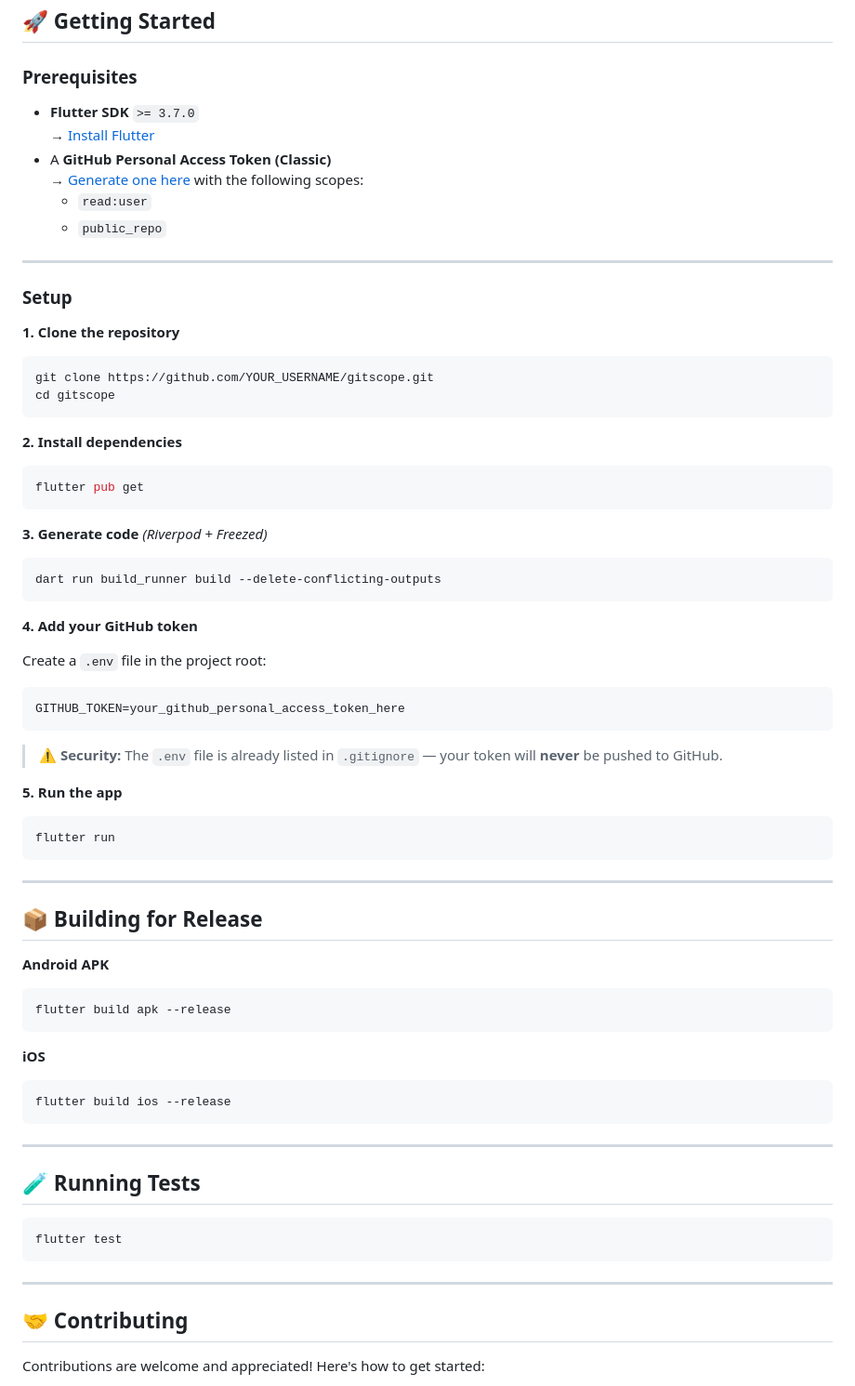
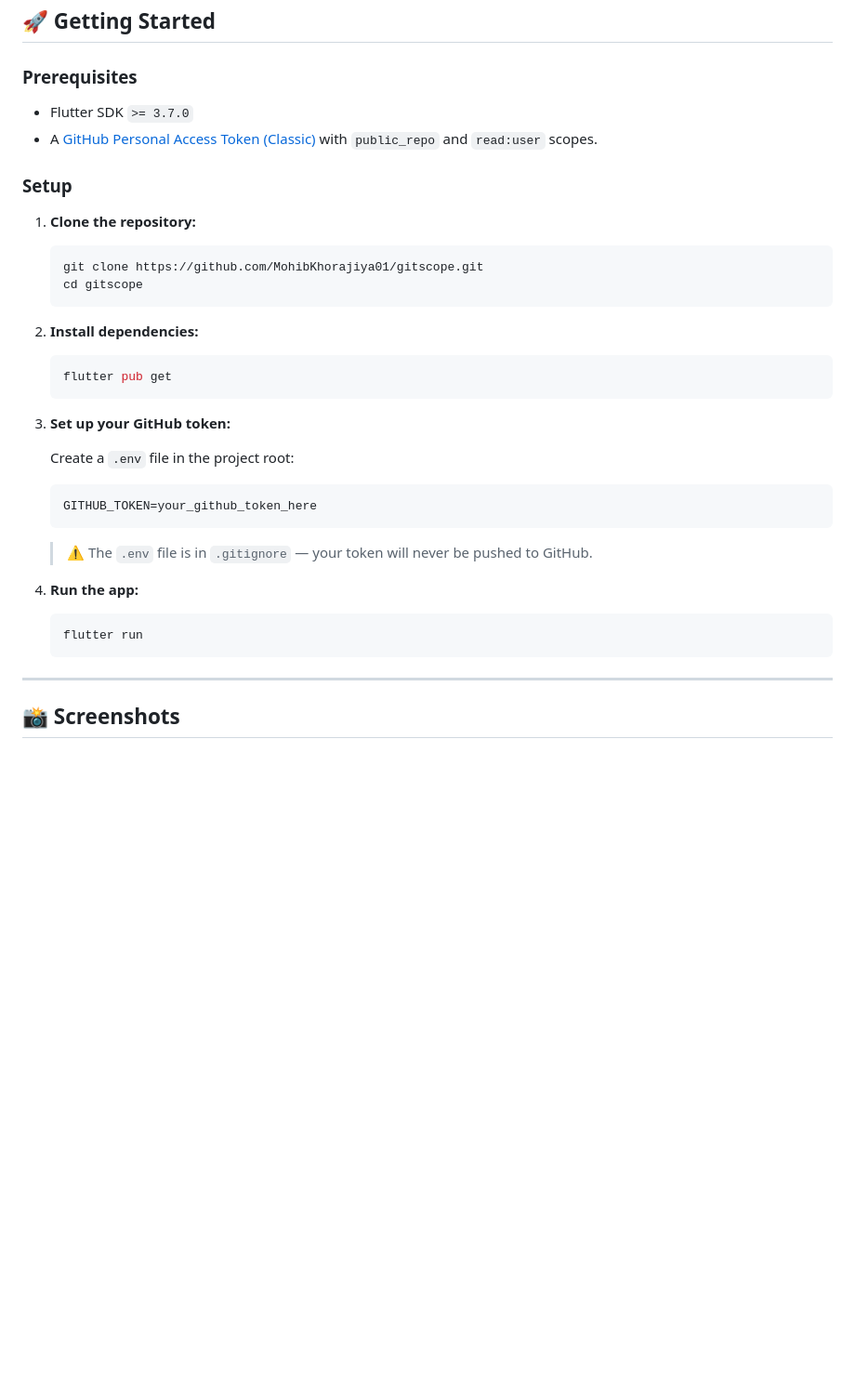
Before and after one commit to MohibKhorajiya01/GitScope-App, a Markdown page: README.md, the part around one of its changes. Shown at 93% size. Drawn GitHub-style; blank space fills up the shorter version.

````diff
--- a/README.md
+++ b/README.md
@@ -81,72 +82,37 @@ feature/
 
 ### Prerequisites
 
-- **Flutter SDK** `>= 3.7.0`
-  → [Install Flutter](https://docs.flutter.dev/get-started/install)
-- A **GitHub Personal Access Token (Classic)**
-  → [Generate one here](https://github.com/settings/tokens/new) with the following scopes:
-  - `read:user`
-  - `public_repo`
+- Flutter SDK `>= 3.7.0`
+- A [GitHub Personal Access Token (Classic)](https://github.com/settings/tokens/new) with `public_repo` and `read:user` scopes.
+
+### Setup
+
+1. **Clone the repository:**
+   ```bash
+   git clone https://github.com/MohibKhorajiya01/gitscope.git
+   cd gitscope
+   ```
+
+2. **Install dependencies:**
+   ```bash
+   flutter pub get
+   ```
+
+3. **Set up your GitHub token:**
+
+   Create a `.env` file in the project root:
+   ```env
+   GITHUB_TOKEN=your_github_token_here
+   ```
+
+   > ⚠️ The `.env` file is in `.gitignore` — your token will never be pushed to GitHub.
+
+4. **Run the app:**
+   ```bash
+   flutter run
+   ```
 
 ---
 
-### Setup
+## 📸 Screenshots
 
-**1. Clone the repository**
-```bash
-git clone https://github.com/YOUR_USERNAME/gitscope.git
-cd gitscope
-```
-
-**2. Install dependencies**
-```bash
-flutter pub get
-```
-
-**3. Generate code** *(Riverpod + Freezed)*
-```bash
-dart run build_runner build --delete-conflicting-outputs
-```
-
-**4. Add your GitHub token**
-
-Create a `.env` file in the project root:
-```env
-GITHUB_TOKEN=your_github_personal_access_token_here
-```
-
-> ⚠️ **Security:** The `.env` file is already listed in `.gitignore` — your token will **never** be pushed to GitHub.
-
-**5. Run the app**
-```bash
-flutter run
-```
-
----
-
-## 📦 Building for Release
-
-**Android APK**
-```bash
-flutter build apk --release
-```
-
-**iOS**
-```bash
-flutter build ios --release
-```
-
----
-
-## 🧪 Running Tests
-
-```bash
-flutter test
-```
-
----
-
-## 🤝 Contributing
-
-Contributions are welcome and appreciated! Here's how to get started:
-
````
Also changed, not shown: other parts of README.md (+55 -65 lines).
